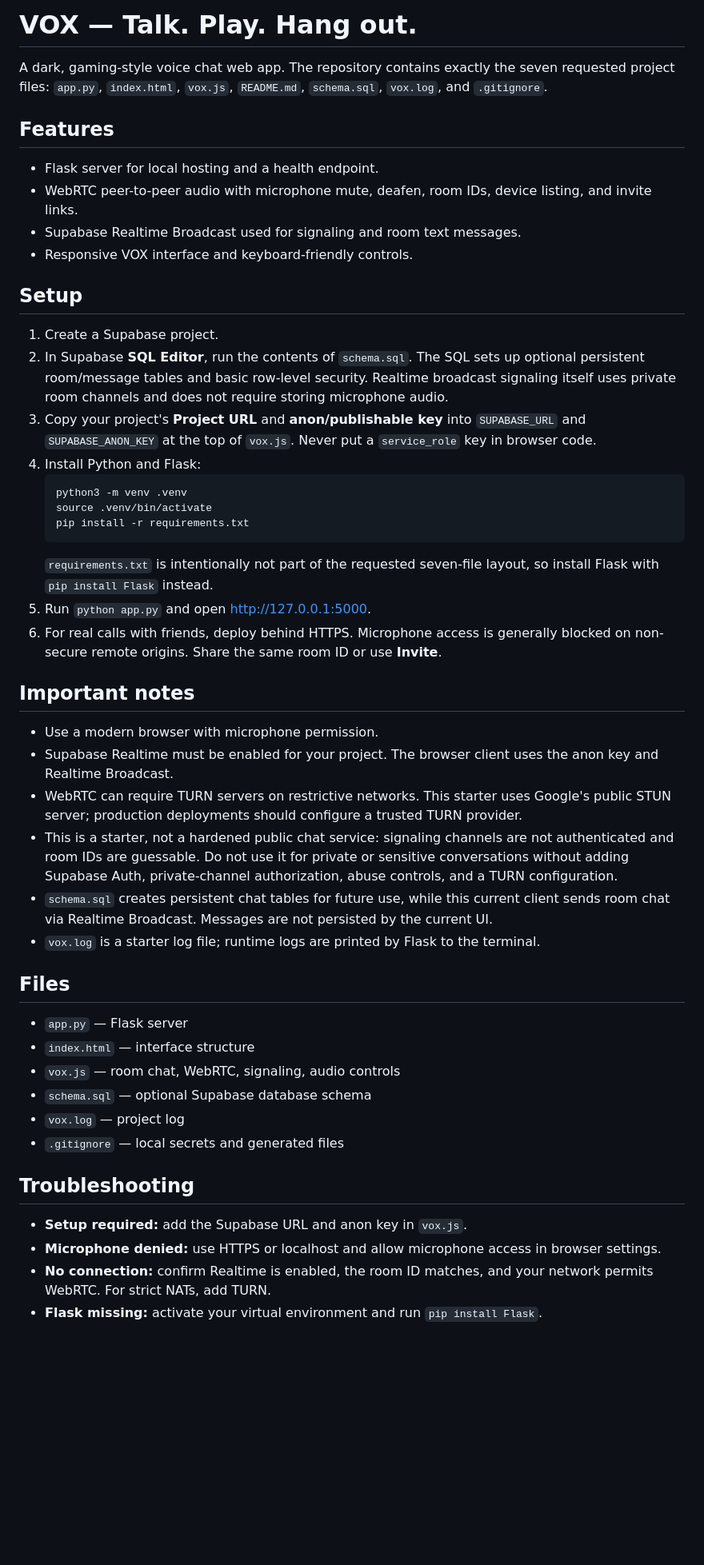
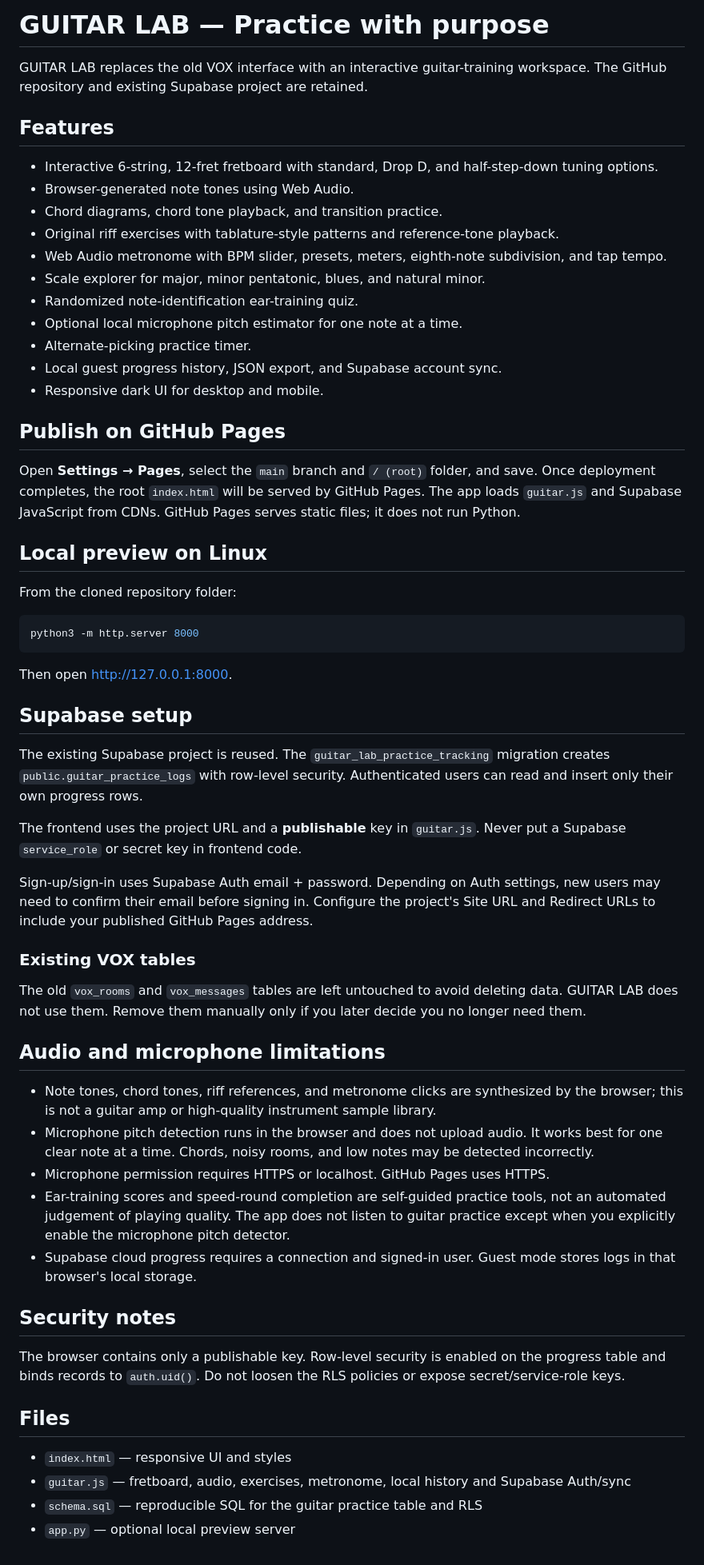
Before and after one commit to Carl7202/vox-chat, a Markdown page: README.md, the part around the change. Shown at 80% size. Rendered like a GitHub page; blank space fills up the shorter version.

Commit message:
Document Guitar Lab setup and features

````diff
--- a/README.md
+++ b/README.md
@@ -1,46 +1,62 @@
-# VOX — Talk. Play. Hang out.
+# GUITAR LAB — Practice with purpose
 
-A dark, gaming-style voice chat web app. The repository contains exactly the seven requested project files: `app.py`, `index.html`, `vox.js`, `README.md`, `schema.sql`, `vox.log`, and `.gitignore`.
+GUITAR LAB replaces the old VOX interface with an interactive guitar-training workspace. The GitHub repository and existing Supabase project are retained.
 
 ## Features
-- Flask server for local hosting and a health endpoint.
-- WebRTC peer-to-peer audio with microphone mute, deafen, room IDs, device listing, and invite links.
-- Supabase Realtime Broadcast used for signaling and room text messages.
-- Responsive VOX interface and keyboard-friendly controls.
 
-## Setup
+- Interactive 6-string, 12-fret fretboard with standard, Drop D, and half-step-down tuning options.
+- Browser-generated note tones using Web Audio.
+- Chord diagrams, chord tone playback, and transition practice.
+- Original riff exercises with tablature-style patterns and reference-tone playback.
+- Web Audio metronome with BPM slider, presets, meters, eighth-note subdivision, and tap tempo.
+- Scale explorer for major, minor pentatonic, blues, and natural minor.
+- Randomized note-identification ear-training quiz.
+- Optional local microphone pitch estimator for one note at a time.
+- Alternate-picking practice timer.
+- Local guest progress history, JSON export, and Supabase account sync.
+- Responsive dark UI for desktop and mobile.
 
-1. Create a Supabase project.
-2. In Supabase **SQL Editor**, run the contents of `schema.sql`. The SQL sets up optional persistent room/message tables and basic row-level security. Realtime broadcast signaling itself uses private room channels and does not require storing microphone audio.
-3. Copy your project's **Project URL** and **anon/publishable key** into `SUPABASE_URL` and `SUPABASE_ANON_KEY` at the top of `vox.js`. Never put a `service_role` key in browser code.
-4. Install Python and Flask:
-   ```bash
-   python3 -m venv .venv
-   source .venv/bin/activate
-   pip install -r requirements.txt
-   ```
-   `requirements.txt` is intentionally not part of the requested seven-file layout, so install Flask with `pip install Flask` instead.
-5. Run `python app.py` and open http://127.0.0.1:5000.
-6. For real calls with friends, deploy behind HTTPS. Microphone access is generally blocked on non-secure remote origins. Share the same room ID or use **Invite**.
+## Publish on GitHub Pages
 
-## Important notes
-- Use a modern browser with microphone permission.
-- Supabase Realtime must be enabled for your project. The browser client uses the anon key and Realtime Broadcast.
-- WebRTC can require TURN servers on restrictive networks. This starter uses Google's public STUN server; production deployments should configure a trusted TURN provider.
-- This is a starter, not a hardened public chat service: signaling channels are not authenticated and room IDs are guessable. Do not use it for private or sensitive conversations without adding Supabase Auth, private-channel authorization, abuse controls, and a TURN configuration.
-- `schema.sql` creates persistent chat tables for future use, while this current client sends room chat via Realtime Broadcast. Messages are not persisted by the current UI.
-- `vox.log` is a starter log file; runtime logs are printed by Flask to the terminal.
+Open **Settings → Pages**, select the `main` branch and `/ (root)` folder, and save. Once deployment completes, the root `index.html` will be served by GitHub Pages. The app loads `guitar.js` and Supabase JavaScript from CDNs. GitHub Pages serves static files; it does not run Python.
+
+## Local preview on Linux
+
+From the cloned repository folder:
+
+```bash
+python3 -m http.server 8000
+```
+
+Then open http://127.0.0.1:8000.
+
+## Supabase setup
+
+The existing Supabase project is reused. The `guitar_lab_practice_tracking` migration creates `public.guitar_practice_logs` with row-level security. Authenticated users can read and insert only their own progress rows.
+
+The frontend uses the project URL and a **publishable** key in `guitar.js`. Never put a Supabase `service_role` or secret key in frontend code.
+
+Sign-up/sign-in uses Supabase Auth email + password. Depending on Auth settings, new users may need to confirm their email before signing in. Configure the project's Site URL and Redirect URLs to include your published GitHub Pages address.
+
+### Existing VOX tables
+
+The old `vox_rooms` and `vox_messages` tables are left untouched to avoid deleting data. GUITAR LAB does not use them. Remove them manually only if you later decide you no longer need them.
+
+## Audio and microphone limitations
+
+- Note tones, chord tones, riff references, and metronome clicks are synthesized by the browser; this is not a guitar amp or high-quality instrument sample library.
+- Microphone pitch detection runs in the browser and does not upload audio. It works best for one clear note at a time. Chords, noisy rooms, and low notes may be detected incorrectly.
+- Microphone permission requires HTTPS or localhost. GitHub Pages uses HTTPS.
+- Ear-training scores and speed-round completion are self-guided practice tools, not an automated judgement of playing quality. The app does not listen to guitar practice except when you explicitly enable the microphone pitch detector.
+- Supabase cloud progress requires a connection and signed-in user. Guest mode stores logs in that browser's local storage.
+
+## Security notes
+
+The browser contains only a publishable key. Row-level security is enabled on the progress table and binds records to `auth.uid()`. Do not loosen the RLS policies or expose secret/service-role keys.
 
 ## Files
-- `app.py` — Flask server
-- `index.html` — interface structure
-- `vox.js` — room chat, WebRTC, signaling, audio controls
-- `schema.sql` — optional Supabase database schema
-- `vox.log` — project log
-- `.gitignore` — local secrets and generated files
 
-## Troubleshooting
-- **Setup required:** add the Supabase URL and anon key in `vox.js`.
-- **Microphone denied:** use HTTPS or localhost and allow microphone access in browser settings.
-- **No connection:** confirm Realtime is enabled, the room ID matches, and your network permits WebRTC. For strict NATs, add TURN.
-- **Flask missing:** activate your virtual environment and run `pip install Flask`.
+- `index.html` — responsive UI and styles
+- `guitar.js` — fretboard, audio, exercises, metronome, local history and Supabase Auth/sync
+- `schema.sql` — reproducible SQL for the guitar practice table and RLS
+- `app.py` — optional local preview server
````
